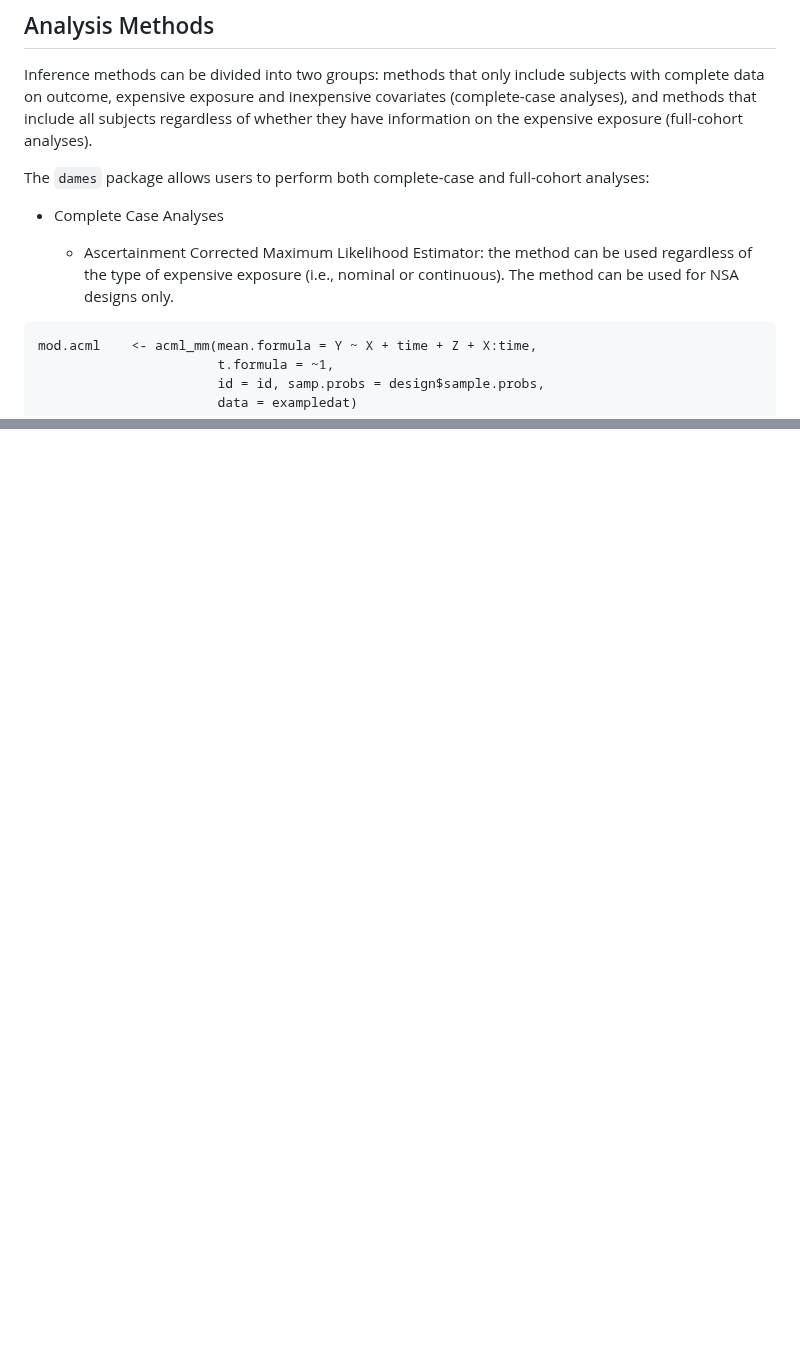
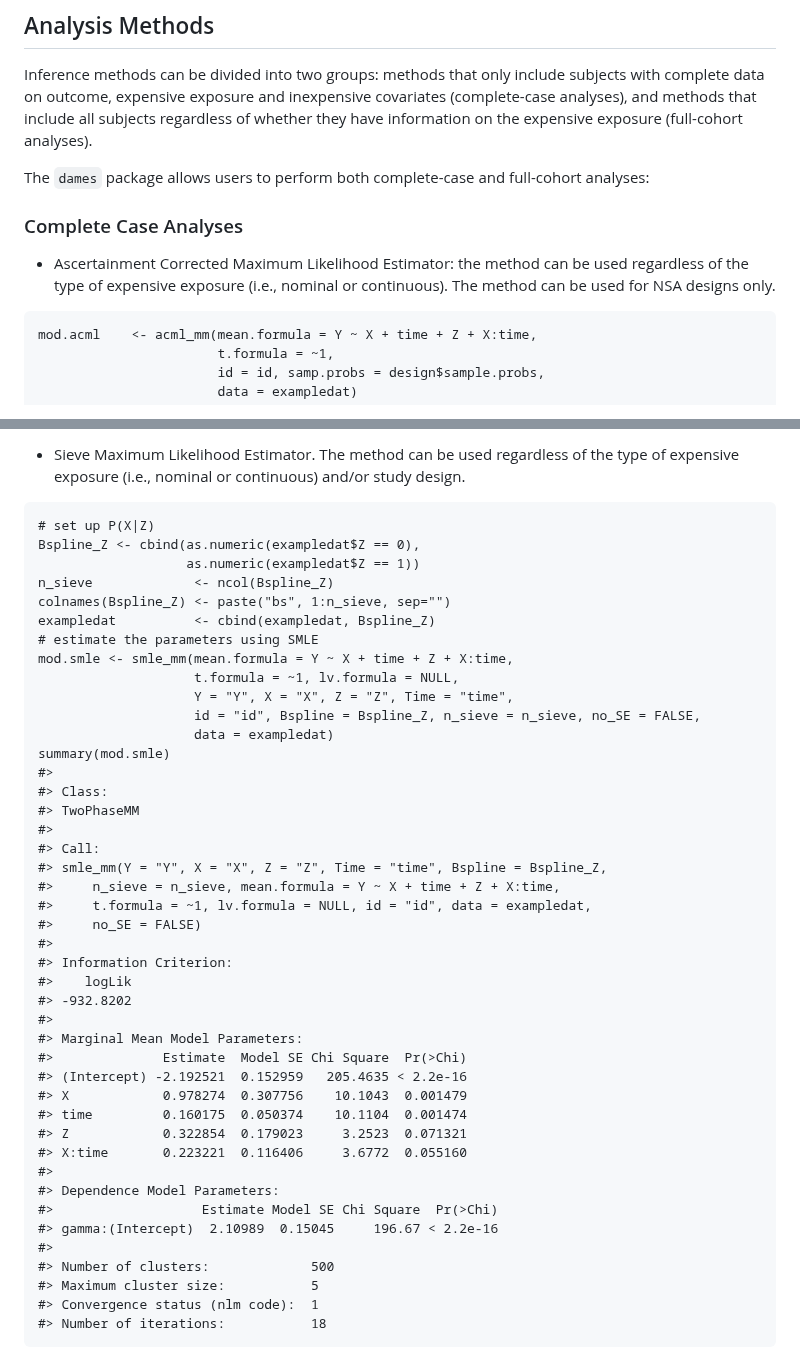
Before and after one commit to ChiaraDG/dames, a Markdown page: README.md, 2 parts joined by grey strips. GitHub-like rendering; blank space fills up the shorter version.

````diff
--- a/README.md
+++ b/README.md
@@ -20,9 +20,10 @@ design <- nsa_design(Y = "Y", id = "id", n.sample = c(85, 100, 15), data = examp
 Inference methods can be divided into two groups: methods that only include subjects with complete data on outcome, expensive exposure and inexpensive covariates (complete-case analyses), and methods that include all subjects regardless of whether they have information on the expensive exposure (full-cohort analyses).
 
 The `dames` package allows users to perform both complete-case and full-cohort analyses:
-* Complete Case Analyses
 
-  - Ascertainment Corrected Maximum Likelihood Estimator: the method can be used regardless of the type of expensive exposure (i.e., nominal or continuous). The method can be used for NSA designs only.
+### Complete Case Analyses
+
+- Ascertainment Corrected Maximum Likelihood Estimator: the method can be used regardless of the type of expensive exposure (i.e., nominal or continuous). The method can be used for NSA designs only.
 
 ```
 mod.acml    <- acml_mm(mean.formula = Y ~ X + time + Z + X:time,
@@ -71,0 +149,47 @@ summary(mod.acml)
+- Sieve Maximum Likelihood Estimator. The method can be used regardless of the type of expensive exposure (i.e., nominal or continuous) and/or study design.
+
+```
+# set up P(X|Z)
+Bspline_Z <- cbind(as.numeric(exampledat$Z == 0),
+                   as.numeric(exampledat$Z == 1))
+n_sieve             <- ncol(Bspline_Z)
+colnames(Bspline_Z) <- paste("bs", 1:n_sieve, sep="")
+exampledat          <- cbind(exampledat, Bspline_Z)
+# estimate the parameters using SMLE
+mod.smle <- smle_mm(mean.formula = Y ~ X + time + Z + X:time,
+                    t.formula = ~1, lv.formula = NULL,
+                    Y = "Y", X = "X", Z = "Z", Time = "time",
+                    id = "id", Bspline = Bspline_Z, n_sieve = n_sieve, no_SE = FALSE,
+                    data = exampledat)
+summary(mod.smle)
+#>
+#> Class:
+#> TwoPhaseMM
+#>
+#> Call:
+#> smle_mm(Y = "Y", X = "X", Z = "Z", Time = "time", Bspline = Bspline_Z,
+#>     n_sieve = n_sieve, mean.formula = Y ~ X + time + Z + X:time,
+#>     t.formula = ~1, lv.formula = NULL, id = "id", data = exampledat,
+#>     no_SE = FALSE)
+#>
+#> Information Criterion:
+#>    logLik
+#> -932.8202
+#>
+#> Marginal Mean Model Parameters:
+#>              Estimate  Model SE Chi Square  Pr(>Chi)
+#> (Intercept) -2.192521  0.152959   205.4635 < 2.2e-16
+#> X            0.978274  0.307756    10.1043  0.001479
+#> time         0.160175  0.050374    10.1104  0.001474
+#> Z            0.322854  0.179023     3.2523  0.071321
+#> X:time       0.223221  0.116406     3.6772  0.055160
+#>
+#> Dependence Model Parameters:
+#>                   Estimate Model SE Chi Square  Pr(>Chi)
+#> gamma:(Intercept)  2.10989  0.15045     196.67 < 2.2e-16
+#>
+#> Number of clusters:             500
+#> Maximum cluster size:           5
+#> Convergence status (nlm code):  1
+#> Number of iterations:           18
+```
````
Also changed, not shown: other parts of README.md (+80 -4 lines).
